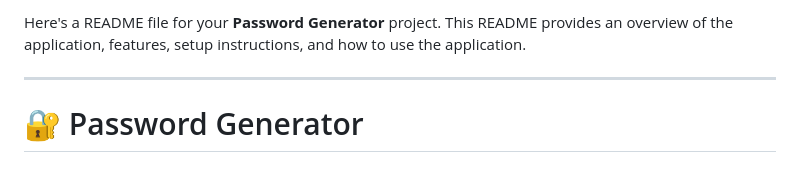
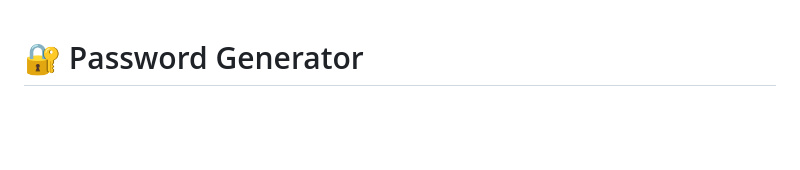
Before and after one commit to raizocoder/javascript-projects, a Markdown page: 12passgenrator/README.md, the part around the change. Drawn GitHub-style; blank space fills up the shorter version.

```diff
--- a/12passgenrator/README.md
+++ b/12passgenrator/README.md
@@ -1,7 +1,3 @@
-Here's a README file for your **Password Generator** project. This README provides an overview of the application, features, setup instructions, and how to use the application.
-
----
-
 # 🔐 Password Generator
 # Demo 👁️ https://password-generator-rohit.netlify.app/
 
```
